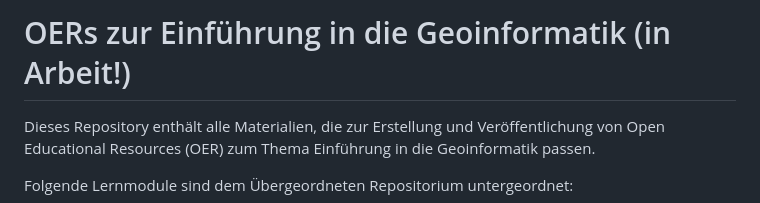
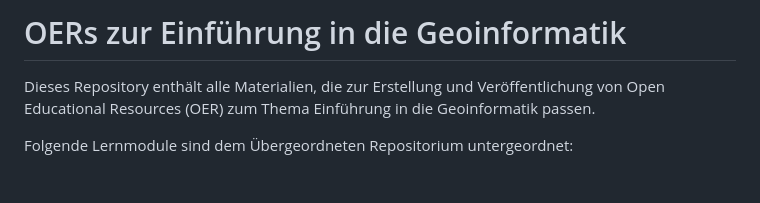
Before and after one commit to oer4sdi/OER-EinfuehrungGeoinformatik, a Markdown page: README.md, the part around the change. GitHub-like rendering; blank space fills up the shorter version.

```diff
--- a/README.md
+++ b/README.md
@@ -1,4 +1,4 @@
-# OERs zur Einführung in die Geoinformatik (in Arbeit!)
+# OERs zur Einführung in die Geoinformatik
 
 Dieses Repository enthält alle Materialien, die zur Erstellung und Veröffentlichung von Open Educational Resources (OER) zum Thema Einführung in die Geoinformatik passen.
 
```
